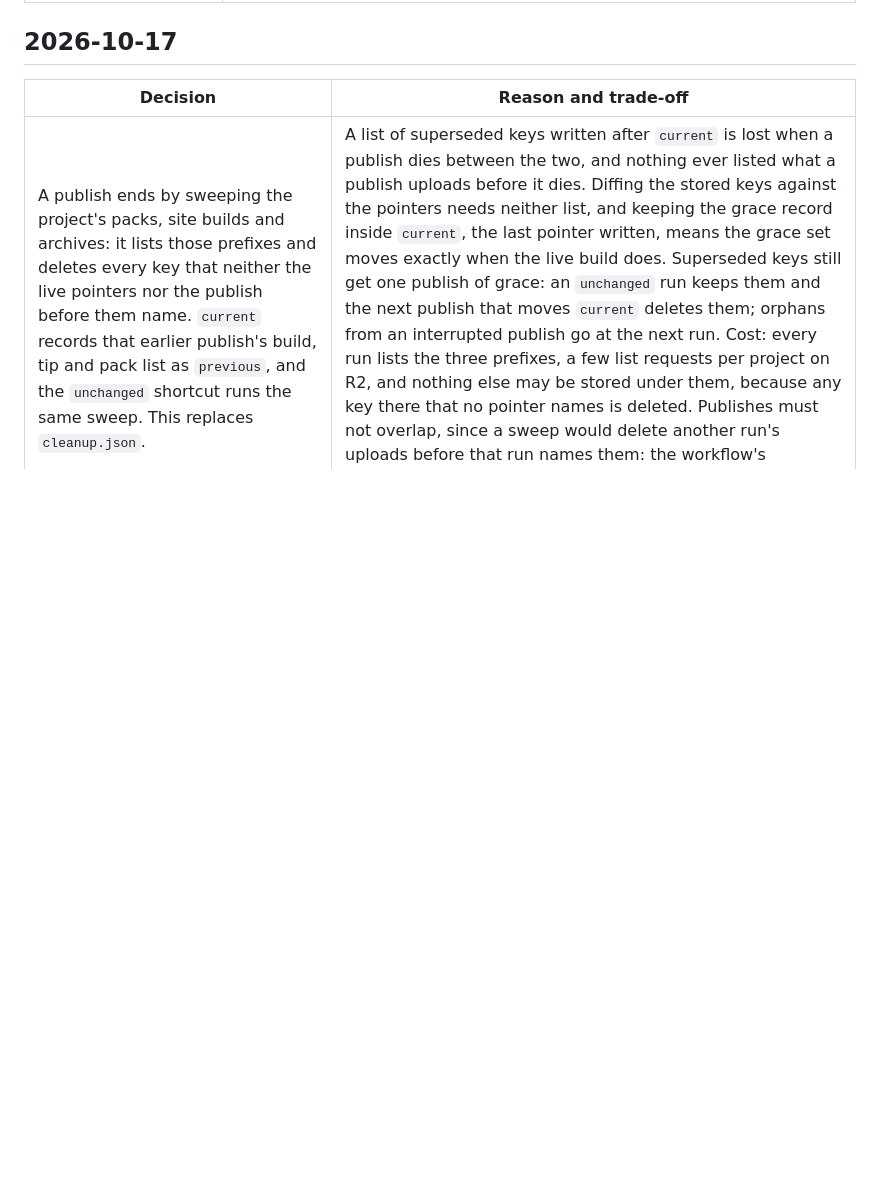
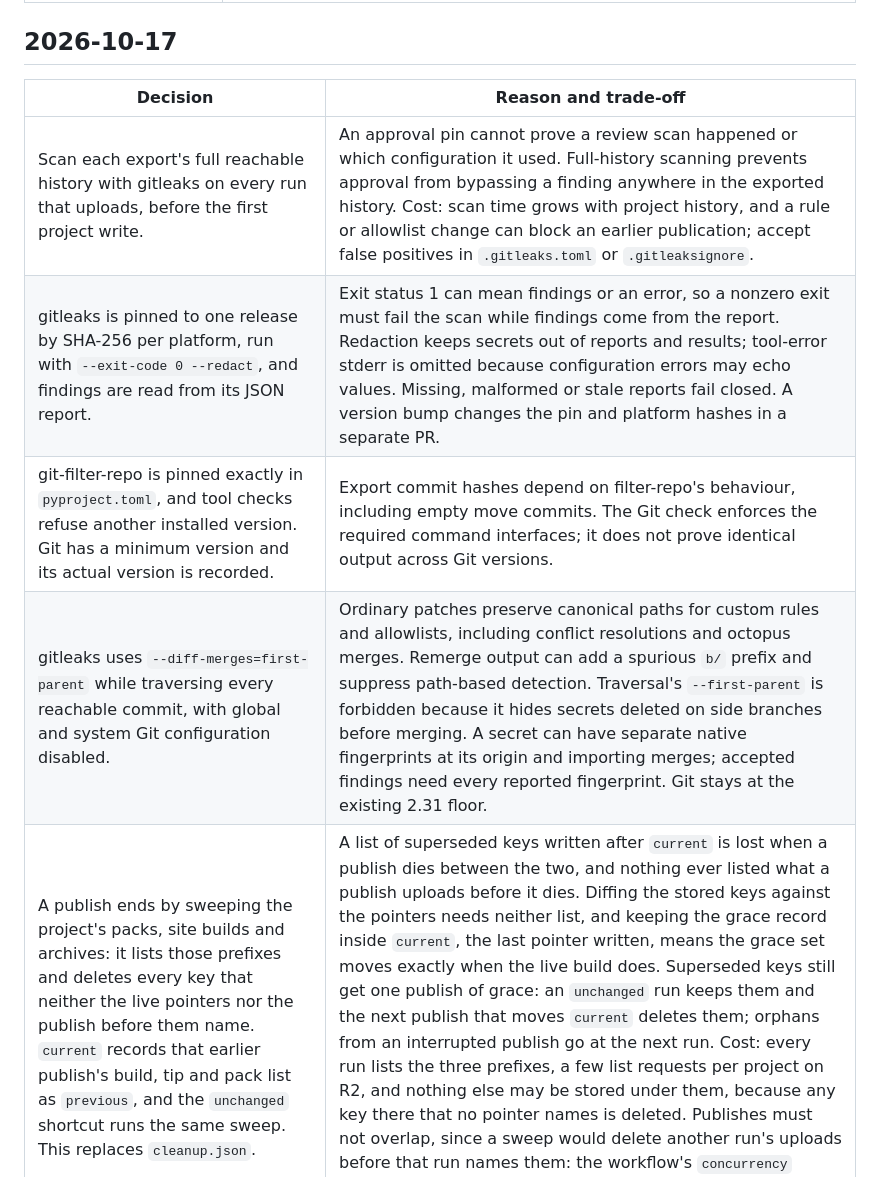
Before and after one commit to vhata/partlet, a Markdown page: docs/DECISIONS.md, the part around the change. Drawn GitHub-style; blank space fills up the shorter version.

Commit message:
Document full-history scan and tool-version contracts

```diff
--- a/docs/DECISIONS.md
+++ b/docs/DECISIONS.md
@@ -24,6 +24,10 @@ Non-obvious choices and their trade-offs, dated, newest section first. Read the
 
 | Decision | Reason and trade-off |
 | --- | --- |
+| Scan each export's full reachable history with gitleaks on every run that uploads, before the first project write. | An approval pin cannot prove a review scan happened or which configuration it used. Full-history scanning prevents approval from bypassing a finding anywhere in the exported history. Cost: scan time grows with project history, and a rule or allowlist change can block an earlier publication; accept false positives in `.gitleaks.toml` or `.gitleaksignore`. |
+| gitleaks is pinned to one release by SHA-256 per platform, run with `--exit-code 0 --redact`, and findings are read from its JSON report. | Exit status 1 can mean findings or an error, so a nonzero exit must fail the scan while findings come from the report. Redaction keeps secrets out of reports and results; tool-error stderr is omitted because configuration errors may echo values. Missing, malformed or stale reports fail closed. A version bump changes the pin and platform hashes in a separate PR. |
+| git-filter-repo is pinned exactly in `pyproject.toml`, and tool checks refuse another installed version. Git has a minimum version and its actual version is recorded. | Export commit hashes depend on filter-repo's behaviour, including empty move commits. The Git check enforces the required command interfaces; it does not prove identical output across Git versions. |
+| gitleaks uses `--diff-merges=first-parent` while traversing every reachable commit, with global and system Git configuration disabled. | Ordinary patches preserve canonical paths for custom rules and allowlists, including conflict resolutions and octopus merges. Remerge output can add a spurious `b/` prefix and suppress path-based detection. Traversal's `--first-parent` is forbidden because it hides secrets deleted on side branches before merging. A secret can have separate native fingerprints at its origin and importing merges; accepted findings need every reported fingerprint. Git stays at the existing 2.31 floor. |
 | A publish ends by sweeping the project's packs, site builds and archives: it lists those prefixes and deletes every key that neither the live pointers nor the publish before them name. `current` records that earlier publish's build, tip and pack list as `previous`, and the `unchanged` shortcut runs the same sweep. This replaces `cleanup.json`. | A list of superseded keys written after `current` is lost when a publish dies between the two, and nothing ever listed what a publish uploads before it dies. Diffing the stored keys against the pointers needs neither list, and keeping the grace record inside `current`, the last pointer written, means the grace set moves exactly when the live build does. Superseded keys still get one publish of grace: an `unchanged` run keeps them and the next publish that moves `current` deletes them; orphans from an interrupted publish go at the next run. Cost: every run lists the three prefixes, a few list requests per project on R2, and nothing else may be stored under them, because any key there that no pointer names is deleted. Publishes must not overlap, since a sweep would delete another run's uploads before that run names them: the workflow's `concurrency` group serialises CI runs, and local `partlet build` runs into the same directory must not overlap either. |
 | A publish that drops packs (consolidation or rewrite) first writes `objects/info/packs` listing the old and new packs together, then moves `info/refs` and `HEAD`, then writes the final list. | Writing the short list first left refs naming objects in no listed pack if the publish died before `info/refs` moved; if the rewrite was then abandoned, the next `unchanged` run's sweep deleted the old pack and the repository could not be cloned. With the combined list every intermediate state is clonable and the sweep keeps every listed pack. Cost: a publish that dies after `info/refs` but before the final list leaves the old packs listed, and stored, until the next consolidation or rewrite drops them; a rewrite that dies before `info/refs` and is then abandoned leaves its unused new pack listed, and stored, the same way. |
 
```
Also changed, not shown: docs/QUALITY.md (+18 -3 lines), docs/specs/2026-10-15-partlet-design.md (+5 -3 lines).
